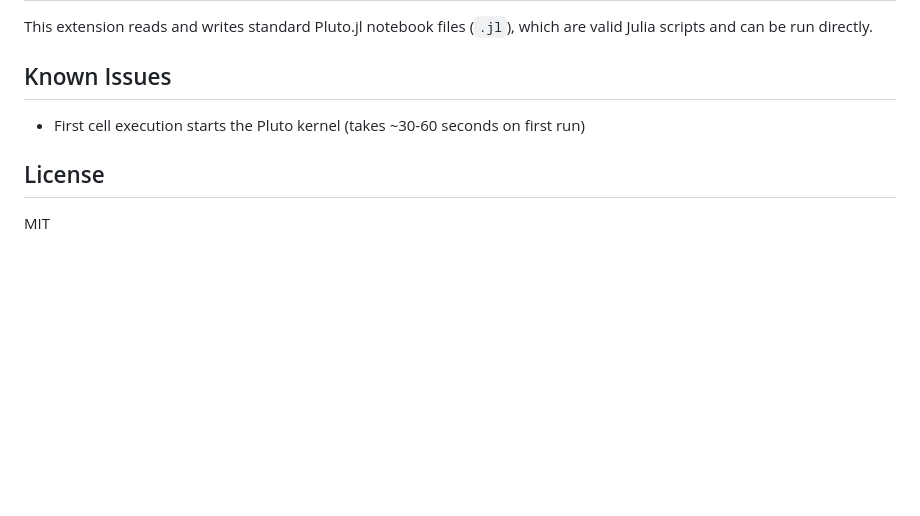
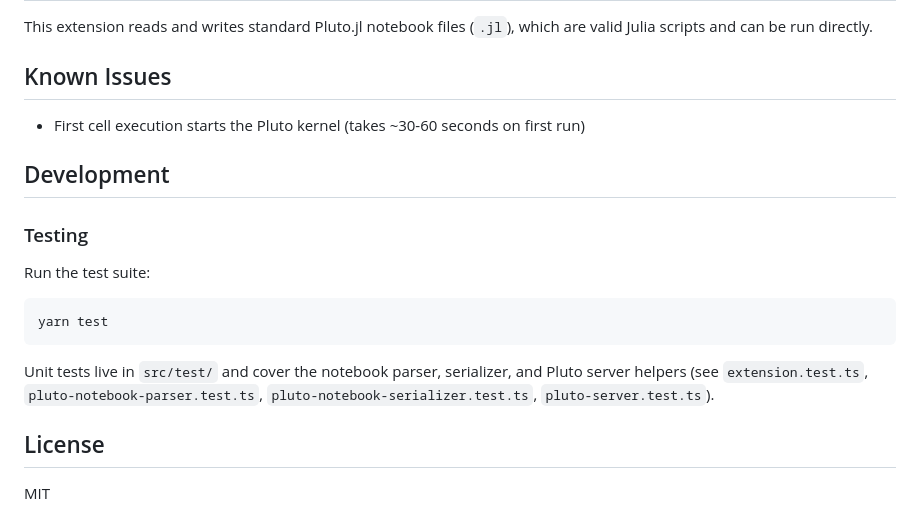
Before and after one commit to AtelierArith/better-pluto-client, a Markdown page: README.md, the part around the change. Drawn GitHub-style; blank space fills up the shorter version.

Commit message:
docs: add Development and Testing section to README
Co-authored-by: Cursor <cursoragent@cursor.com>

````diff
--- a/README.md
+++ b/README.md
@@ -108,6 +108,18 @@ This extension reads and writes standard Pluto.jl notebook files (`.jl`), which
 
 - First cell execution starts the Pluto kernel (takes ~30-60 seconds on first run)
 
+## Development
+
+### Testing
+
+Run the test suite:
+
+```bash
+yarn test
+```
+
+Unit tests live in `src/test/` and cover the notebook parser, serializer, and Pluto server helpers (see `extension.test.ts`, `pluto-notebook-parser.test.ts`, `pluto-notebook-serializer.test.ts`, `pluto-server.test.ts`).
+
 ## License
 
 MIT
````
